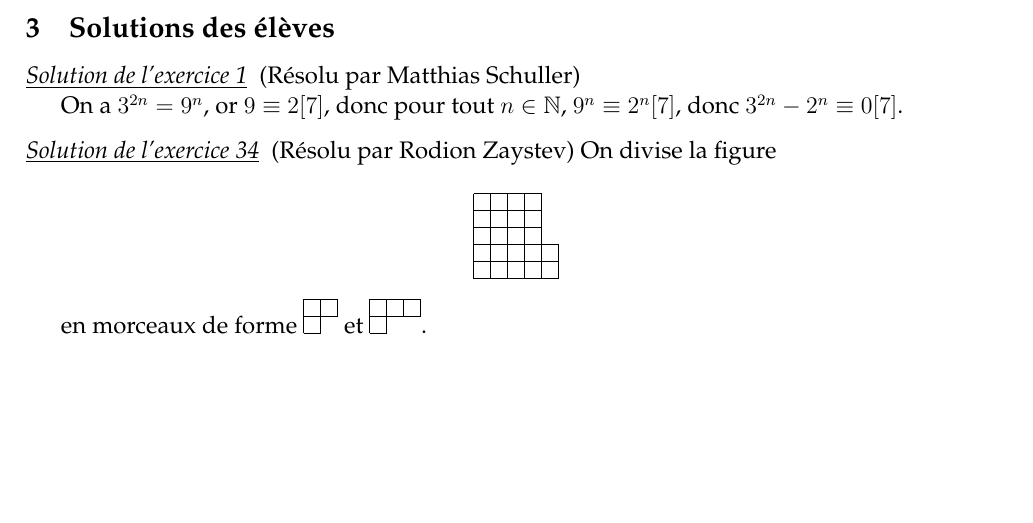
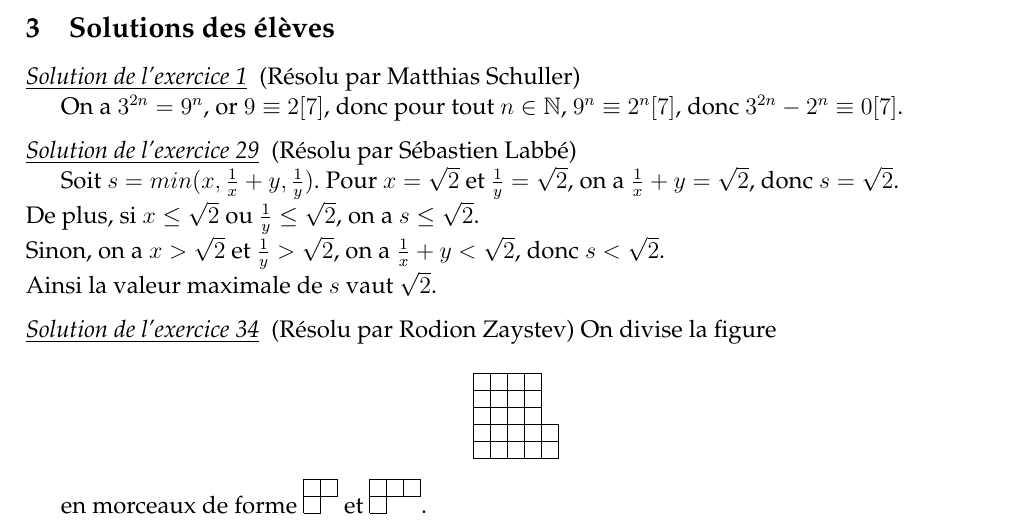
Before and after one commit to felixll/stage2016, a LaTeX book (poly.tex, which reads muraille/solutions.tex): part of page 48 of 52, cut so that both start at the same text, the shorter picture padded with empty space. Compiled offline with pdfLaTeX.

Commit message:
Ajout solution exercice 29

```diff
--- a/muraille/solutions.tex
+++ b/muraille/solutions.tex
@@ -6,6 +6,18 @@ donc pour tout $n \in \mathbb{N}$, $9^n \equiv 2^n [7]$,
 donc $3^{2n}-2^n \equiv 0 [7]$.
 
 \end{sol}
+
+\begin{sol}[29](Résolu par Sébastien Labbé)
+
+Soit $s=min(x,\frac{1}{x}+y, \frac{1}{y})$.
+Pour $x=\sqrt{2}$ et $\frac{1}{y}=\sqrt{2}$, on a $\frac{1}{x}+y=\sqrt{2}$, donc $s=\sqrt{2}$.\\
+De plus, si $x\leq \sqrt{2}$ ou $\frac{1}{y} \leq \sqrt{2}$, on a $s \leq \sqrt{2}$.\\
+Sinon, on a $x> \sqrt{2}$ et $\frac{1}{y}>\sqrt{2}$, on a $\frac{1}{x}+y<\sqrt{2}$, donc $s<\sqrt{2}$.\\
+Ainsi la valeur maximale de $s$ vaut $\sqrt{2}$.
+
+
+\end{sol}
+
 
 
 \begin{sol}[34](Résolu par Rodion Zaystev)
```
